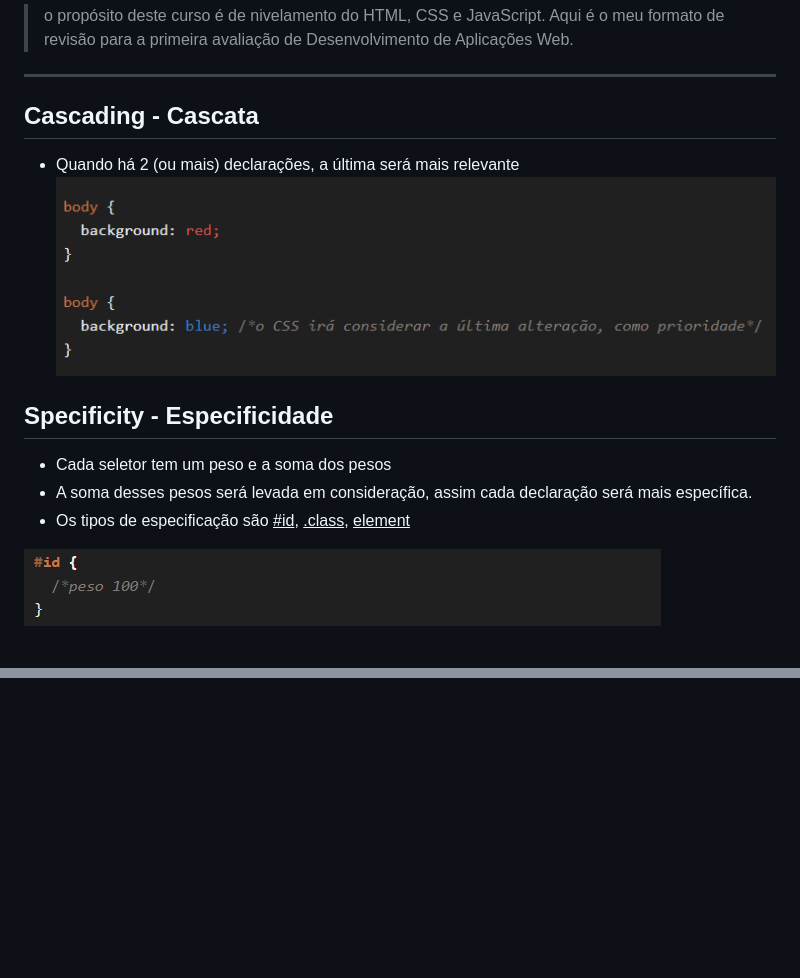
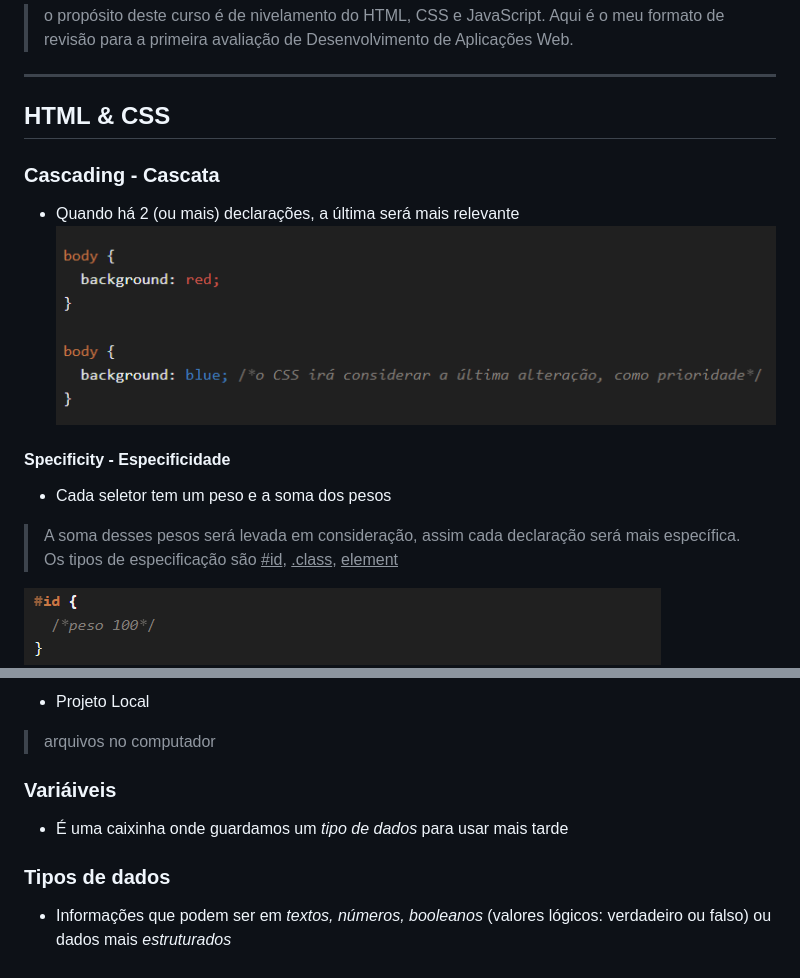
Before and after one commit to marianaSsouza/Projeto-Curso-Discover-, a Markdown page: README.md, 2 parts joined by grey strips. GitHub-like rendering; blank space fills up the shorter version.

```diff
--- a/README.md
+++ b/README.md
@@ -3,14 +3,15 @@
 > Aqui é o meu formato de revisão para a primeira avaliação de Desenvolvimento de Aplicações Web.
 
 ---
-## Cascading - Cascata
+## HTML & CSS
+### Cascading - Cascata
 - Quando há 2 (ou mais) declarações, a última será mais relevante
 ![prioridade de cor background](./img-notion/cascading-prioridade.png)
 
-## Specificity - Especificidade
+#### Specificity - Especificidade
 - Cada seletor tem um peso e a soma dos pesos
-- A soma desses pesos será levada em consideração, assim cada declaração será mais específica.
-- Os tipos de especificação são <u>#id</u>, <u>.class</u>, <u>element</u>
+> A soma desses pesos será levada em consideração, assim cada declaração será mais específica.
+> Os tipos de especificação são <u>#id</u>, <u>.class</u>, <u>element</u>
 
 ![especificidade #id](./img-notion/especificidade-id.png)
 ![especificidade .class](./img-notion/especificidade-class.png)
@@ -42,0 +89,8 @@
+- Projeto Local
+> arquivos no computador
+
+### Variáiveis
+- É uma caixinha onde guardamos um *tipo de dados* para usar mais tarde
+
+### Tipos de dados
+- Informações que podem ser em *textos, números, booleanos* (valores lógicos: verdadeiro ou falso) ou dados mais *estruturados*
```
Also changed, not shown: other parts of README.md (+46 -1 lines), img-notion/alerta-js.png (added).
